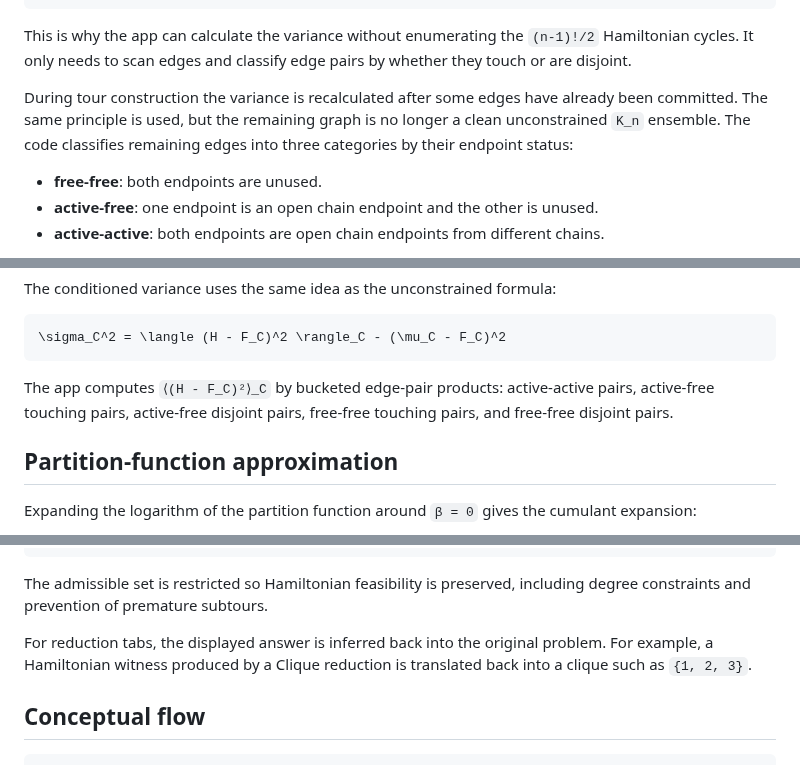
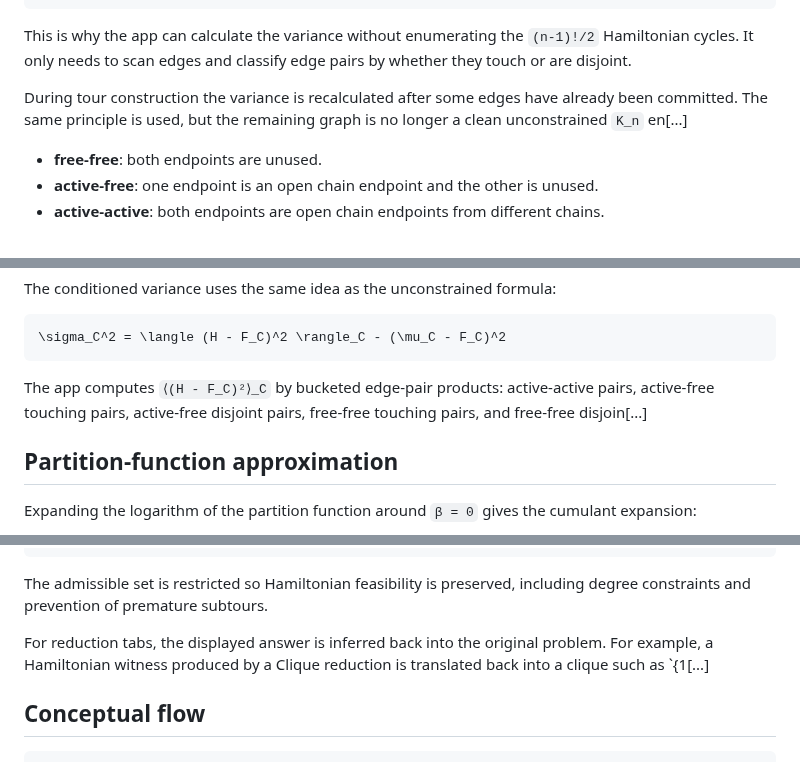
Before and after one commit to np-douce/website, a Markdown page: README.md, 3 parts joined by grey strips. Rendered like a GitHub page.

````diff
--- a/README.md
+++ b/README.md
@@ -172,7 +176,7 @@ Finally:
 
 This is why the app can calculate the variance without enumerating the `(n-1)!/2` Hamiltonian cycles. It only needs to scan edges and classify edge pairs by whether they touch or are disjoint.
 
-During tour construction the variance is recalculated after some edges have already been committed. The same principle is used, but the remaining graph is no longer a clean unconstrained `K_n` ensemble. The code classifies remaining edges into three categories by their endpoint status:
+During tour construction the variance is recalculated after some edges have already been committed. The same principle is used, but the remaining graph is no longer a clean unconstrained `K_n` en[...]
 
 - **free-free**: both endpoints are unused.
 - **active-free**: one endpoint is an open chain endpoint and the other is unused.
@@ -202,7 +206,7 @@ The conditioned variance uses the same idea as the unconstrained formula:
 \sigma_C^2 = \langle (H - F_C)^2 \rangle_C - (\mu_C - F_C)^2
 ```
 
-The app computes `⟨(H - F_C)²⟩_C` by bucketed edge-pair products: active-active pairs, active-free touching pairs, active-free disjoint pairs, free-free touching pairs, and free-free disjoint pairs.
+The app computes `⟨(H - F_C)²⟩_C` by bucketed edge-pair products: active-active pairs, active-free touching pairs, active-free disjoint pairs, free-free touching pairs, and free-free disjoin[...]
 
 ## Partition-function approximation
 
@@ -288,7 +292,7 @@ CE_{t+1} = CE_t \cup \{e_t^*\}
 
 The admissible set is restricted so Hamiltonian feasibility is preserved, including degree constraints and prevention of premature subtours.
 
-For reduction tabs, the displayed answer is inferred back into the original problem. For example, a Hamiltonian witness produced by a Clique reduction is translated back into a clique such as `{1, 2, 3}`.
+For reduction tabs, the displayed answer is inferred back into the original problem. For example, a Hamiltonian witness produced by a Clique reduction is translated back into a clique such as `{1[...]
 
 ## Conceptual flow
 
````
Also changed, not shown: other parts of README.md (+27 -23 lines).
